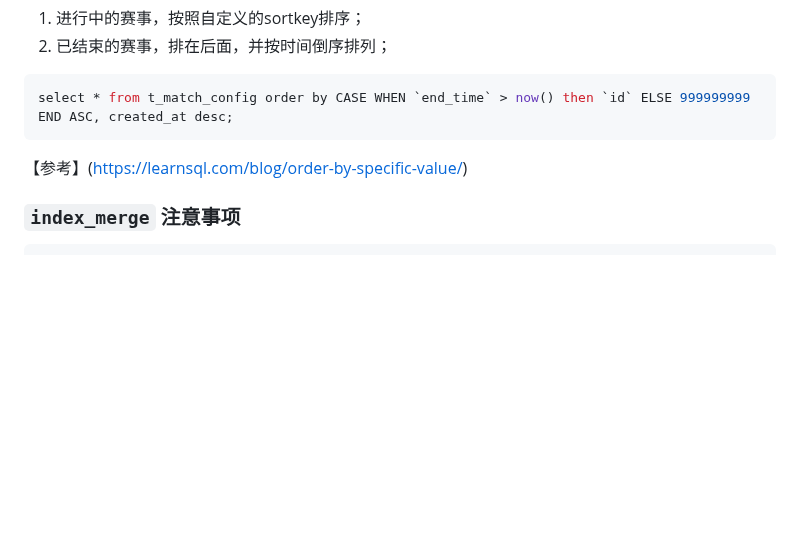
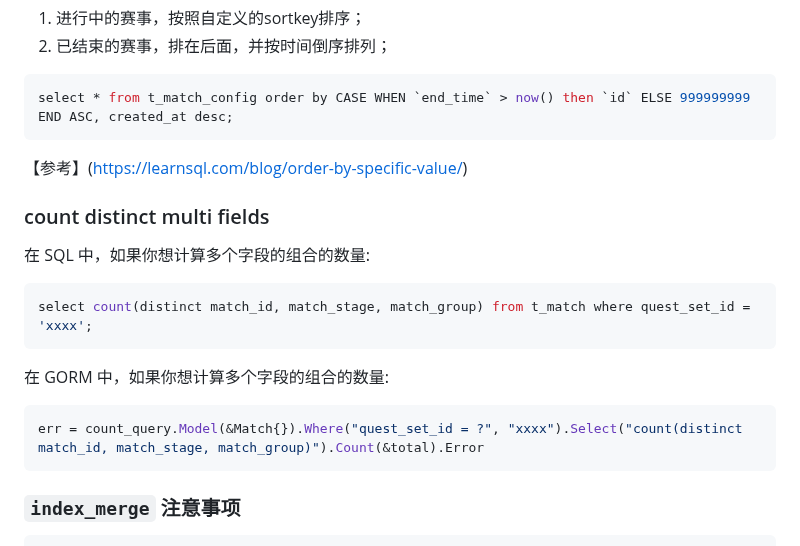
Before and after one commit to huangbucheng/huangbucheng.github.io, a Markdown page: go-notes.md, the part around the change. GitHub-like rendering; blank space fills up the shorter version.

````diff
--- a/go-notes.md
+++ b/go-notes.md
@@ -368,6 +368,17 @@ select * from t_match_config order by CASE WHEN `end_time` > now() then `id` ELS
 ```
 【参考】(https://learnsql.com/blog/order-by-specific-value/)
 
+### count distinct multi fields
+在 SQL 中，如果你想计算多个字段的组合的数量:
+```sql
+select count(distinct match_id, match_stage, match_group) from t_match where quest_set_id = 'xxxx';
+```
+
+在 GORM 中，如果你想计算多个字段的组合的数量:
+```go
+err = count_query.Model(&Match{}).Where("quest_set_id = ?", "xxxx").Select("count(distinct match_id, match_stage, match_group)").Count(&total).Error
+```
+
 ### `index_merge` 注意事项
 ```
 MySQL [arena]> explain SELECT * FROM `t_run_record_backup` WHERE (`map_id` = '<mapid>' AND (`uid1` = 10001 or `uid2` = 10002 )) AND `t_run_record_backup`.`deleted_at` IS NULL ORDER BY id desc LIMIT 10 OFFSET 10
````
